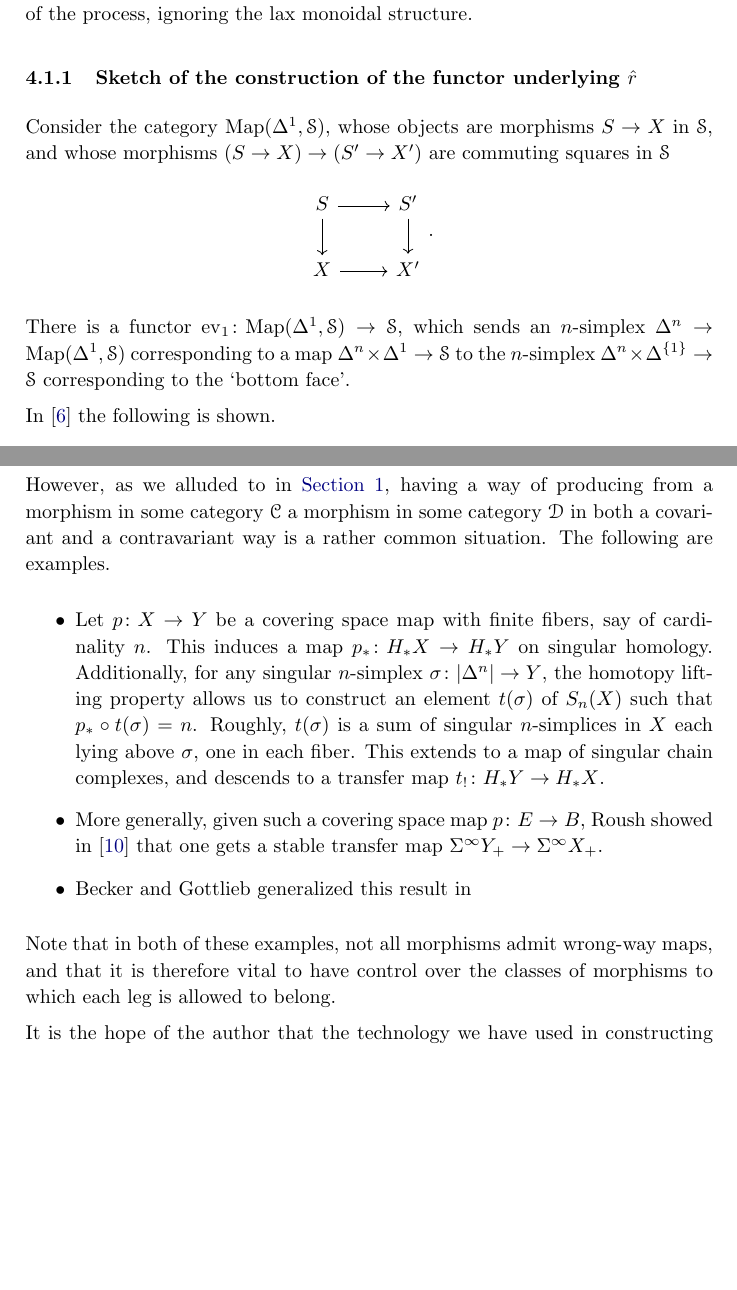
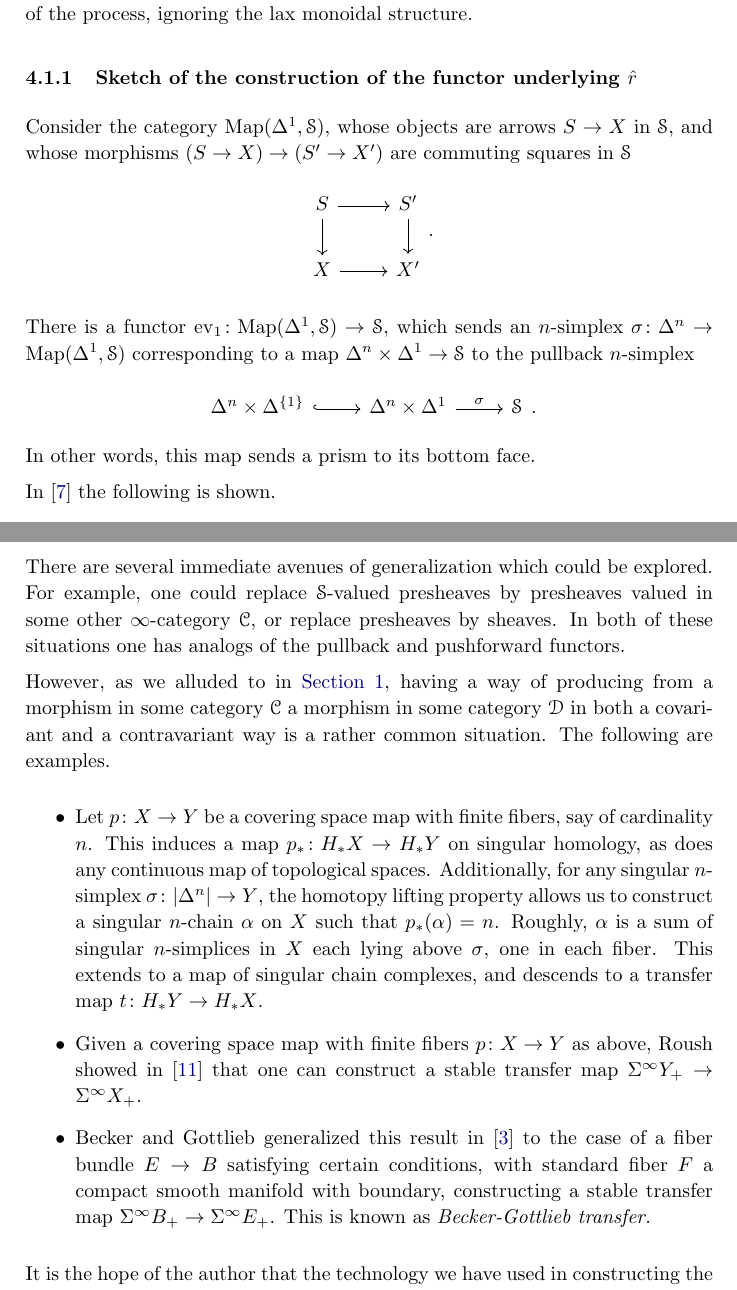
Before and after one commit to angusrush/MPP_I, a LaTeX document (main.tex, which reads application_to_presheaves.tex): two parts of pages 47 and 64 of 70 before the commit and two parts of pages 47 and 65 of 70 after it, joined at a grey line, cut so that both start at the same text, the shorter picture padded with empty space. Compiled offline with pdfLaTeX.

Commit message:
Final commit

```diff
--- a/application_to_presheaves.tex
+++ b/application_to_presheaves.tex
@@ -42,7 +42,7 @@ In this section, we leverage \hyperref[thm:main]{Theorem~\ref*{thm:main}} to con
 \subsubsection{Sketch of the construction of the functor underlying \texorpdfstring{$\hat{r}$}{r}}
 \label{sss:sketch_of_underlying_functor}
 
-Consider the category $\Map(\Delta^{1}, \S)$, whose objects are morphisms $S \to X$ in $\S$, and whose morphisms $(S \to X) \to (S' \to X')$ are commuting squares in $\S$
+Consider the category $\Map(\Delta^{1}, \S)$, whose objects are arrows $S \to X$ in $\S$, and whose morphisms $(S \to X) \to (S' \to X')$ are commuting squares in $\S$
 \begin{equation*}
   \begin{tikzcd}
     S
@@ -57,10 +57,19 @@ Consider the category $\Map(\Delta^{1}, \S)$, whose objects are morphisms $S \to
   \end{tikzcd}.
 \end{equation*}
 
-There is a functor $\ev_{1}\colon \Map(\Delta^{1}, \S) \to \S$, which sends an $n$-simplex $\Delta^{n} \to \Map(\Delta^{1}, \S)$ corresponding to a map $\Delta^{n} \times \Delta^{1} \to \S$ to the $n$-simplex $\Delta^{n} \times \Delta^{\{1\}} \to \S$ corresponding to the `bottom face'.
+There is a functor $\ev_{1}\colon \Map(\Delta^{1}, \S) \to \S$, which sends an $n$-simplex $\sigma\colon \Delta^{n} \to \Map(\Delta^{1}, \S)$ corresponding to a map $\Delta^{n} \times \Delta^{1} \to \S$ to the pullback $n$-simplex
+\begin{equation*}
+\begin{tikzcd}
+  \Delta^{n} \times \Delta^{\{1\}}
+  \arrow[r, hook]
+  & \Delta^{n} \times \Delta^{1}
+  \arrow[r, "\sigma"]
+  & \S
+\end{tikzcd}.
+\end{equation*}
+In other words, this map sends a prism to its bottom face.
 
 In \cite{highertopostheory} the following is shown.
-
 \begin{proposition}
   The functor
   \begin{equation}
@@ -1116,18 +1128,18 @@ Let us meditate on our construction of the functor $\hat{r}$. Our starting point
 \end{itemize}
 The existence of these two maps in opposite directions was the key ingredient that allowed us to construct our map $\hat{r}\colon \Span(\S) \to \ICat$.
 
+There are several immediate avenues of generalization which could be explored. For example, one could replace $\S$-valued presheaves by presheaves valued in some other $\infty$-category $\category{C}$, or replace presheaves by sheaves. In both of these situations one has analogs of the pullback and pushforward functors.
+
 However, as we alluded to in \hyperref[sec:introduction]{Section~\ref*{sec:introduction}}, having a way of producing from a morphism in some category $\category{C}$ a morphism in some category $\category{D}$ in both a covariant and a contravariant way is a rather common situation. The following are examples.
 
 \begin{itemize}
-  \item Let $p\colon X \to Y$ be a covering space map with finite fibers, say of cardinality $n$. This induces a map $p_{*}\colon H_{*}X \to H_{*}Y$ on singular homology. Additionally, for any singular $n$-simplex $\sigma\colon |\Delta^{n}| \to Y$, the homotopy lifting property allows us to construct an element $t(\sigma)$ of $S_{n}(X)$ such that $p_{*} \circ t(\sigma) = n$. Roughly, $t(\sigma)$ is a sum of singular $n$-simplices in $X$ each lying above $\sigma$, one in each fiber. This extends to a map of singular chain complexes, and descends to a transfer map $t_{!}\colon H_{*}Y \to H_{*}X$.
+  \item Let $p\colon X \to Y$ be a covering space map with finite fibers, say of cardinality $n$. This induces a map $p_{*}\colon H_{*}X \to H_{*}Y$ on singular homology, as does any continuous map of topological spaces. Additionally, for any singular $n$-simplex $\sigma\colon |\Delta^{n}| \to Y$, the homotopy lifting property allows us to construct a singular $n$-chain $\alpha$ on $X$ such that $p_{*}(\alpha) = n$. Roughly, $\alpha$ is a sum of singular $n$-simplices in $X$ each lying above $\sigma$, one in each fiber. This extends to a map of singular chain complexes, and descends to a transfer map $t\colon H_{*}Y \to H_{*}X$.
 
-  \item More generally, given such a covering space map $p\colon E \to B$, Roush showed in \cite{roushtransfer} that one gets a stable transfer map $\Sigma^{\infty} Y_{+} \to \Sigma^{\infty} X_{+}$.
+  \item Given a covering space map with finite fibers $p\colon X \to Y$ as above, Roush showed in \cite{roushtransfer} that one can construct a stable transfer map $\Sigma^{\infty} Y_{+} \to \Sigma^{\infty} X_{+}$.
 
-  \item Becker and Gottlieb generalized this result in
+  \item Becker and Gottlieb generalized this result in \cite{beckergottlieb} to the case of a fiber bundle $E \to B$ satisfying certain conditions, with standard fiber $F$ a compact smooth manifold with boundary, constructing a stable transfer map $\Sigma^{\infty}B_{+} \to \Sigma^{\infty}E_{+}$. This is known as \emph{Becker-Gottlieb transfer.}
 \end{itemize}
 
-Note that in both of these examples, not all morphisms admit wrong-way maps, and that it is therefore vital to have control over the classes of morphisms to which each leg is allowed to belong.
-
-It is the hope of the author that the technology we have used in constructing the functor $\hat{r}$ will be useful in understanding similar constructions in other transfer theories. There are relatively simple generalizations, such as replacing presheaves valued in $\S$ with presheaves valued in other categories.
+It is the hope of the author that the technology we have used in constructing the functor $\hat{r}$ will be useful in understanding similar constructions in other transfer theories.
 
 \end{document}
```
Also changed, not shown: cocart_fibs.tex (+1 -1 lines), constrained_spans.tex (+3 -3 lines), introduction.tex (+1 -1 lines), sources.bib (+9 -0 lines), main.bbl, main.pdf, application_to_presheaves.tex (13 more changed lines), 1 other file.
